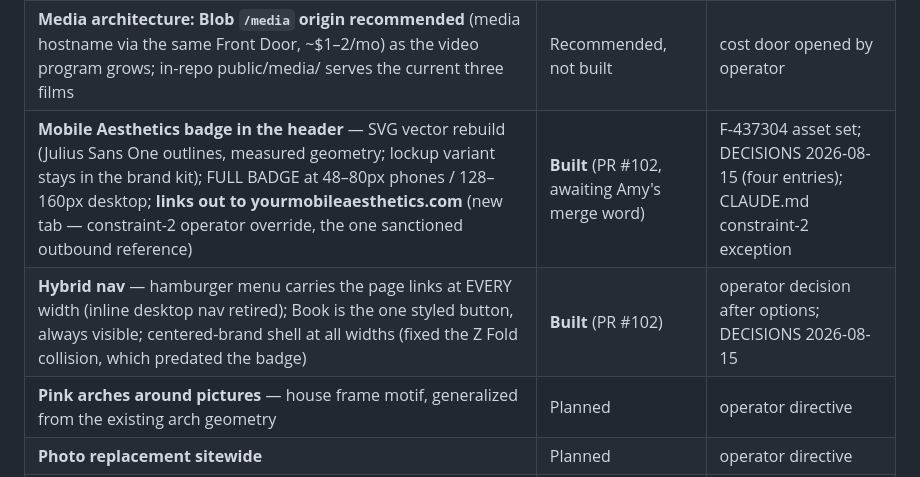
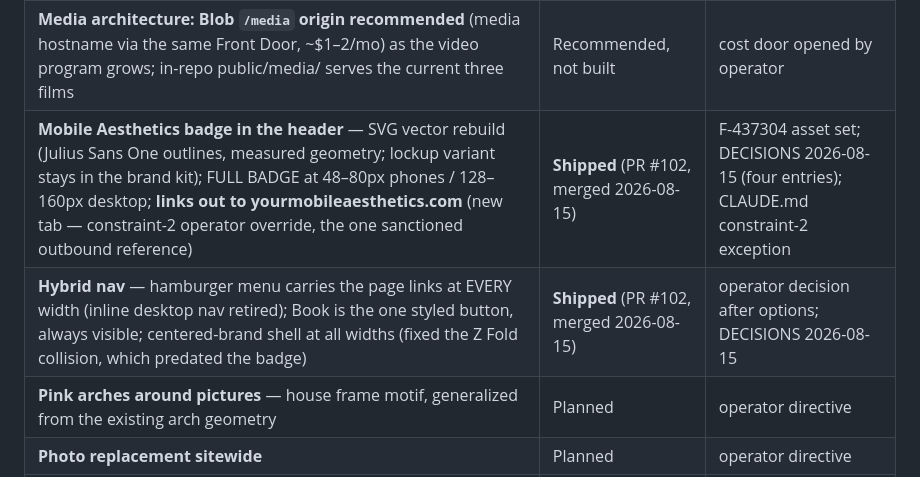
Before and after one commit to gwhitley1969/amyweb, a Markdown page: docs/REDESIGN.md, the part around the change. GitHub-like rendering.

Commit message:
docs: REDESIGN status truth — PR #102 rows read merged, not awaiting
Co-Authored-By: Claude Fable 5 <noreply@anthropic.com>

```diff
--- a/docs/REDESIGN.md
+++ b/docs/REDESIGN.md
@@ -37,8 +37,8 @@ pink."** Seven gaps, each a test every design decision must move:
 | **Home hero: Amy's studio-counter portrait** (interim AI-assisted 1400w blend, disclosed; her full-res original drops in with zero code changes) | **Shipped** (PR #101) | DECISIONS 2026-08-14 |
 | **Home video carousel** — J1 → studio reel → J2 on a cinematic noir stage; autoplay muted on visibility, crossfade rotation, WCAG 2.2.2 pause, reduced-motion = posters | **Shipped** (PR #101) | DECISIONS 2026-08-14 ×3 |
 | **Media architecture: Blob `/media` origin recommended** (media hostname via the same Front Door, ~$1–2/mo) as the video program grows; in-repo public/media/ serves the current three films | Recommended, not built | cost door opened by operator |
-| **Mobile Aesthetics badge in the header** — SVG vector rebuild (Julius Sans One outlines, measured geometry; lockup variant stays in the brand kit); FULL BADGE at 48–80px phones / 128–160px desktop; **links out to yourmobileaesthetics.com** (new tab — constraint-2 operator override, the one sanctioned outbound reference) | **Built** (PR #102, awaiting Amy's merge word) | F-437304 asset set; DECISIONS 2026-08-15 (four entries); CLAUDE.md constraint-2 exception |
-| **Hybrid nav** — hamburger menu carries the page links at EVERY width (inline desktop nav retired); Book is the one styled button, always visible; centered-brand shell at all widths (fixed the Z Fold collision, which predated the badge) | **Built** (PR #102) | operator decision after options; DECISIONS 2026-08-15 |
+| **Mobile Aesthetics badge in the header** — SVG vector rebuild (Julius Sans One outlines, measured geometry; lockup variant stays in the brand kit); FULL BADGE at 48–80px phones / 128–160px desktop; **links out to yourmobileaesthetics.com** (new tab — constraint-2 operator override, the one sanctioned outbound reference) | **Shipped** (PR #102, merged 2026-08-15) | F-437304 asset set; DECISIONS 2026-08-15 (four entries); CLAUDE.md constraint-2 exception |
+| **Hybrid nav** — hamburger menu carries the page links at EVERY width (inline desktop nav retired); Book is the one styled button, always visible; centered-brand shell at all widths (fixed the Z Fold collision, which predated the badge) | **Shipped** (PR #102, merged 2026-08-15) | operator decision after options; DECISIONS 2026-08-15 |
 | **Pink arches around pictures** — house frame motif, generalized from the existing arch geometry | Planned | operator directive |
 | **Photo replacement sitewide** | Planned | operator directive |
 | 17a + 17b videos → /services/biostimulators; 20 → /services/body-contouring | Parked ("not there yet") | same screening + release checks when directed |
```
